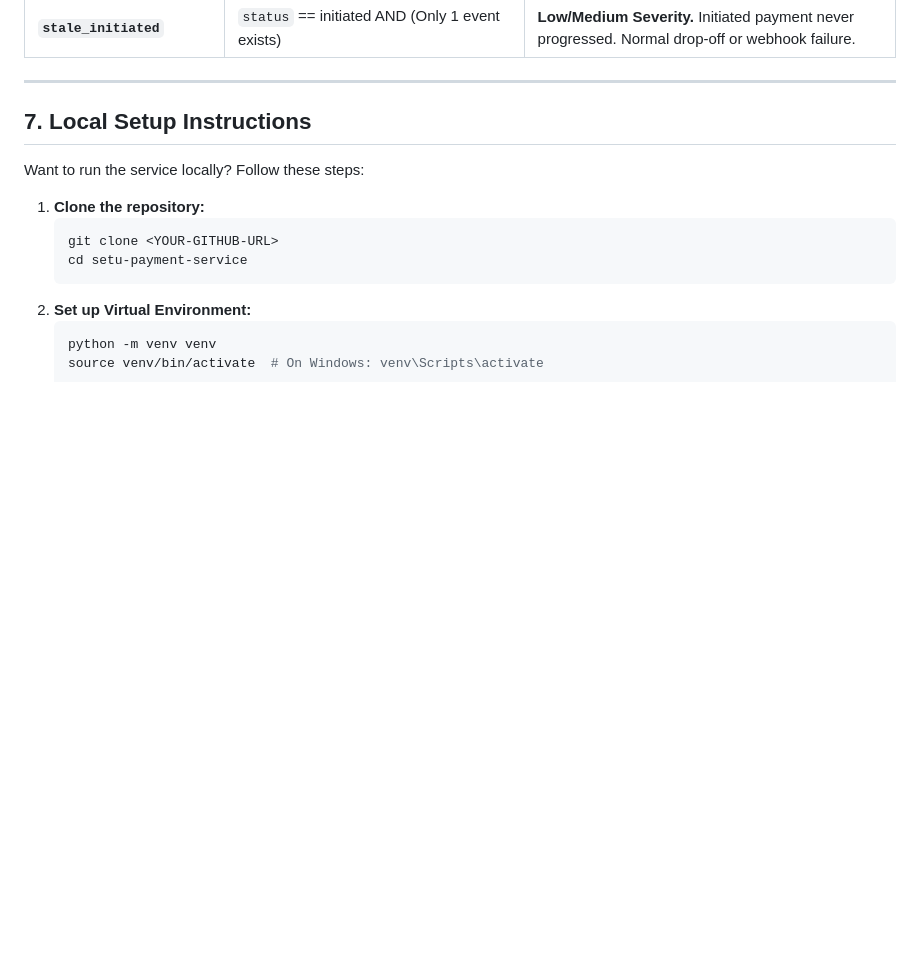
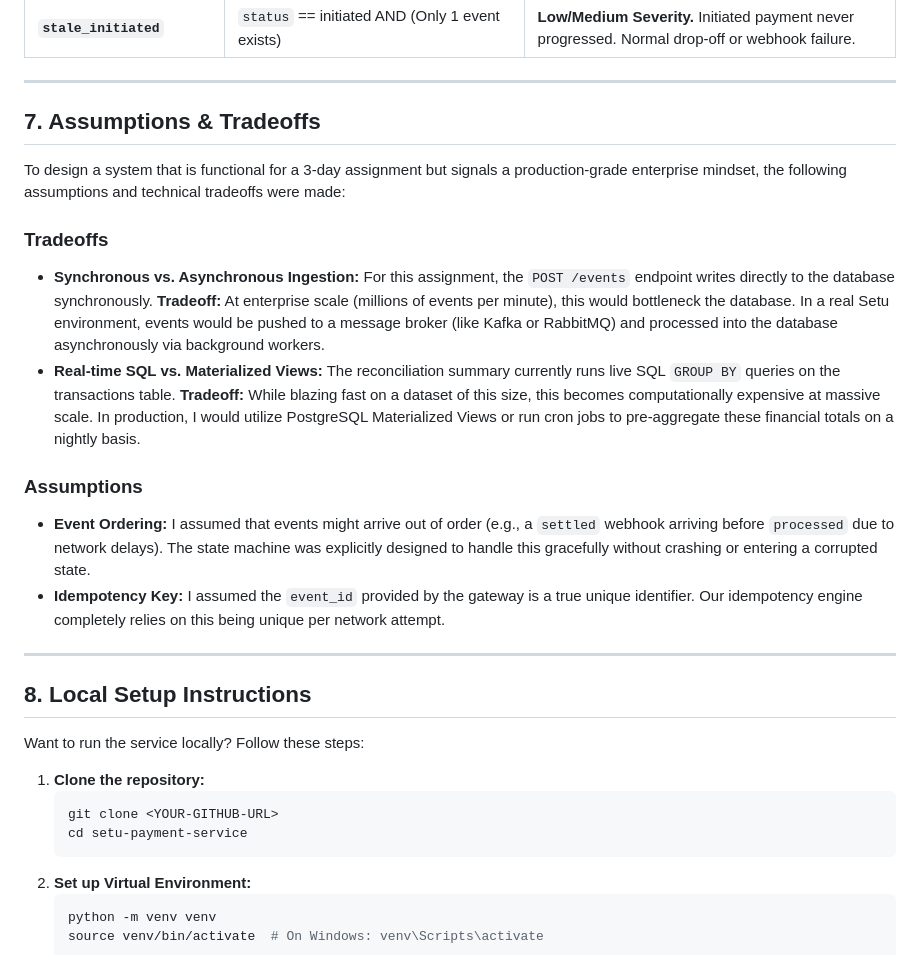
Before and after one commit to Arijit-Cosmic-Learner/setu-payment-service, a Markdown page: README.md, the part around the change. Rendered like a GitHub page; blank space fills up the shorter version.

Commit message:
docs: add Assumptions and Tradeoffs section

```diff
--- a/README.md
+++ b/README.md
@@ -76,7 +76,21 @@ The anomaly detection engine evaluates the derived state of a transaction agains
 
 ---
 
-## 7. Local Setup Instructions
+## 7. Assumptions & Tradeoffs
+
+To design a system that is functional for a 3-day assignment but signals a production-grade enterprise mindset, the following assumptions and technical tradeoffs were made:
+
+### Tradeoffs
+*   **Synchronous vs. Asynchronous Ingestion:** For this assignment, the `POST /events` endpoint writes directly to the database synchronously. **Tradeoff:** At enterprise scale (millions of events per minute), this would bottleneck the database. In a real Setu environment, events would be pushed to a message broker (like Kafka or RabbitMQ) and processed into the database asynchronously via background workers.
+*   **Real-time SQL vs. Materialized Views:** The reconciliation summary currently runs live SQL `GROUP BY` queries on the transactions table. **Tradeoff:** While blazing fast on a dataset of this size, this becomes computationally expensive at massive scale. In production, I would utilize PostgreSQL Materialized Views or run cron jobs to pre-aggregate these financial totals on a nightly basis.
+
+### Assumptions
+*   **Event Ordering:** I assumed that events might arrive out of order (e.g., a `settled` webhook arriving before `processed` due to network delays). The state machine was explicitly designed to handle this gracefully without crashing or entering a corrupted state.
+*   **Idempotency Key:** I assumed the `event_id` provided by the gateway is a true unique identifier. Our idempotency engine completely relies on this being unique per network attempt.
+
+---
+
+## 8. Local Setup Instructions
 
 Want to run the service locally? Follow these steps:
 
```
